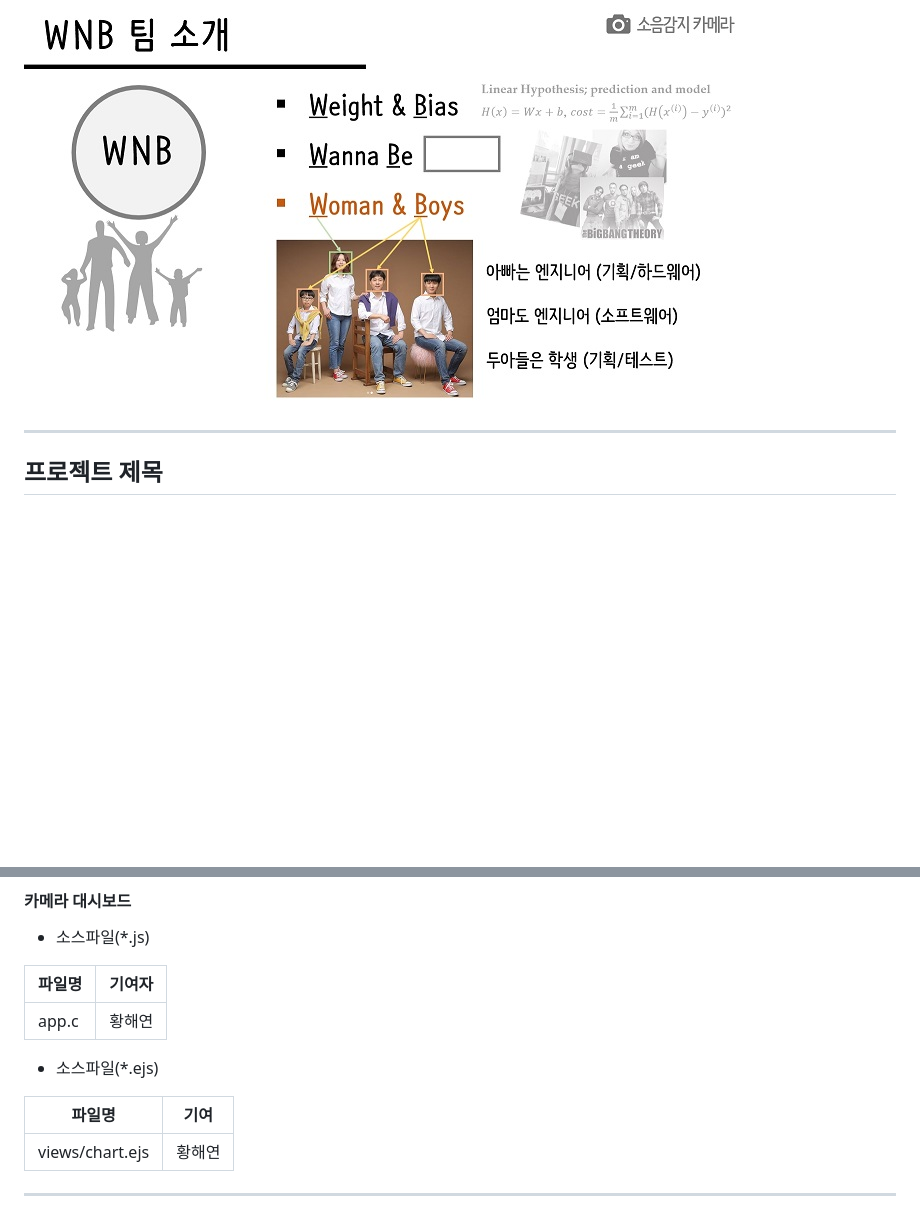
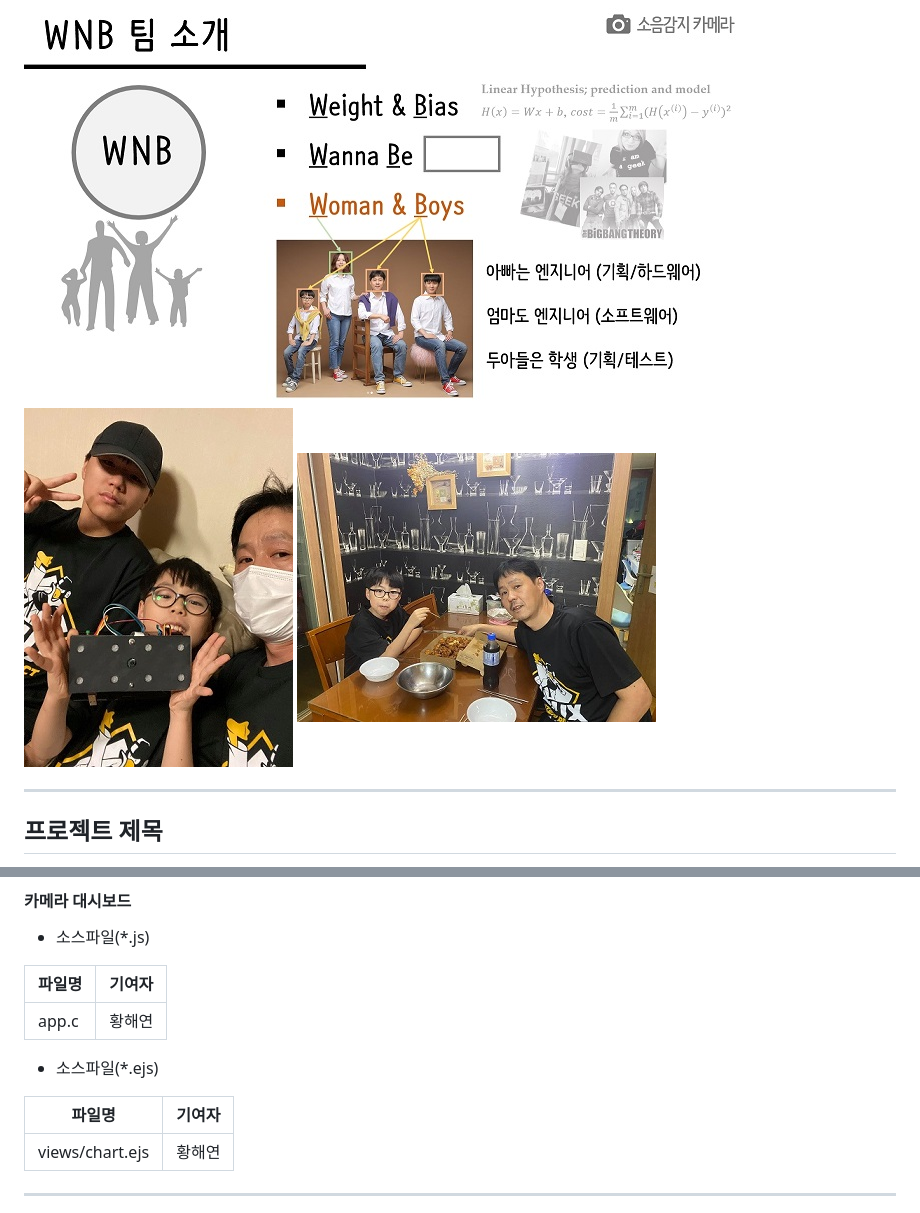
Before and after one commit to pushdown99/sound-camera, a Markdown page: README.md, 2 parts joined by grey strips. GitHub-like rendering; pictures changed too: images/mt1.jpg (added), images/mt2.jpg (added); blank space fills up the shorter version.

```diff
--- a/README.md
+++ b/README.md
@@ -34,6 +34,8 @@ tags: [tizen, rpi, iot]
 황인후|테스트
 
 ![](images/m1.jpg)
+![](images/mt1.jpg)
+![](images/mt2.jpg)
 
 ---
 
@@ -165,7 +167,7 @@ app.c|황해연
 
 - 소스파일(*.ejs)
 
-파일명|기여
+파일명|기여자
 ---|---
 views/chart.ejs|황해연
 
```
Also changed, not shown: MISSION.md (added, +45 -0 lines), images/t1.jpg (renamed from images/118649420_3692238794137531_7733084308187438536_o.jpg), images/t2.jpg (renamed from images/118702997_3692239230804154_3190483985193123646_o.jpg).
